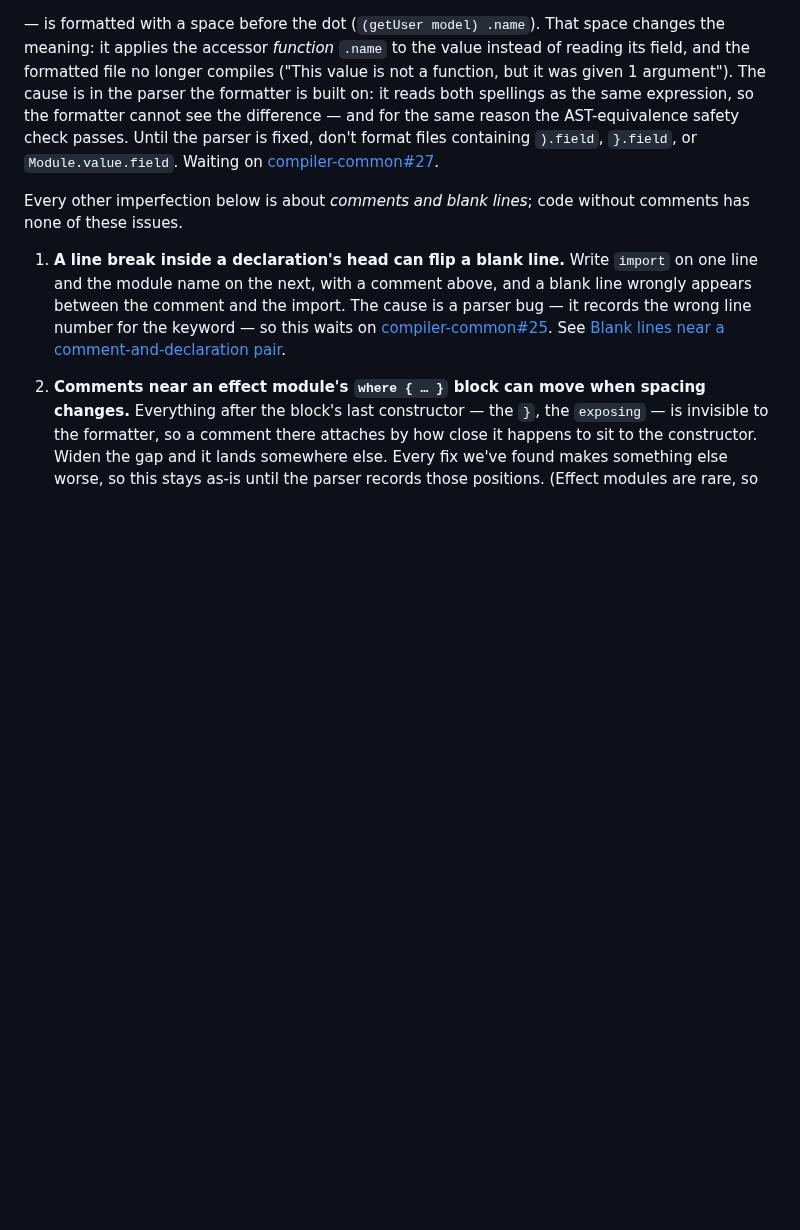
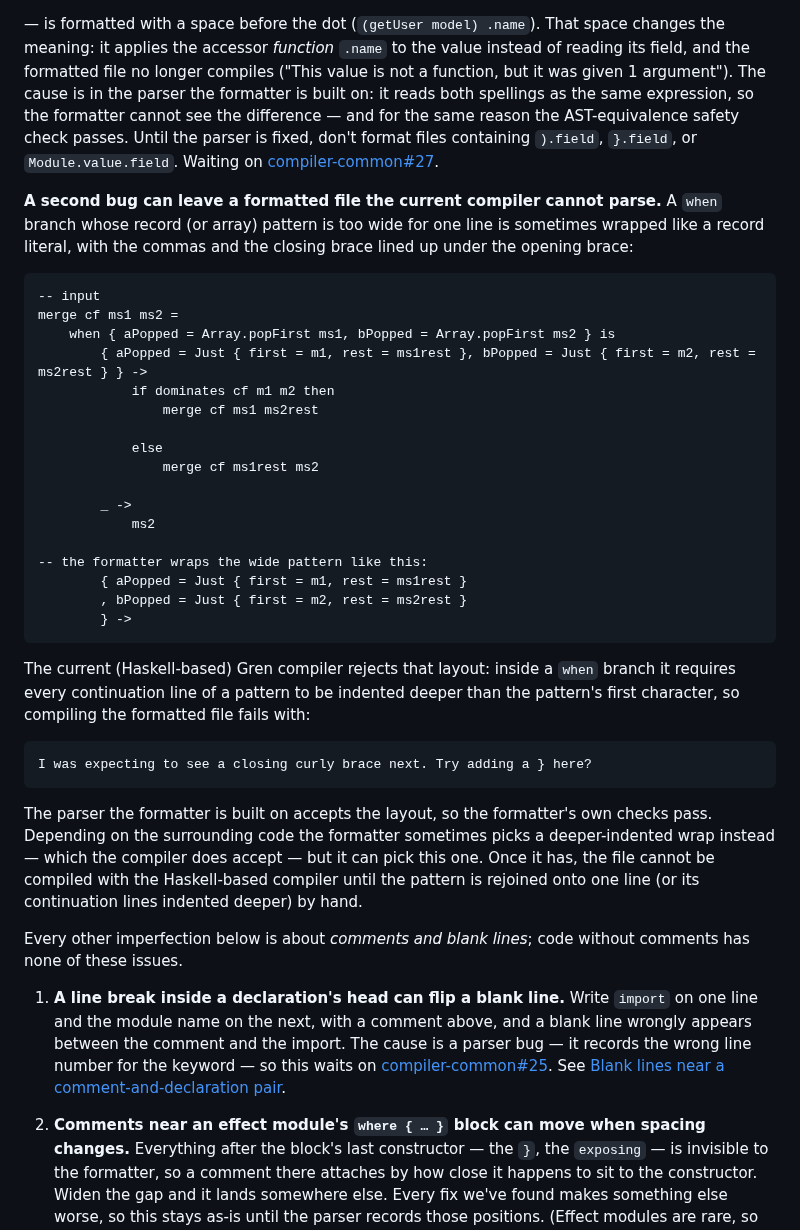
Before and after one commit to gilramir/gren-format-lib, a Markdown page: src/Formatter/README.md, the part around the change. Rendered like a GitHub page; blank space fills up the shorter version.

Commit message:
README: known imperfection — aligned when-branch pattern wrap breaks compile
A when-branch record/array pattern too wide for one line is sometimes
wrapped with the commas and closing brace aligned under the opening
brace. The Haskell-based compiler rejects that layout — inside a when
branch every continuation line of a pattern must be indented deeper
than the pattern's first character — so the formatted file no longer
parses ("I was expecting to see a closing curly brace next"). The
parser the formatter is built on accepts the layout, so the AST
round-trip check passes. Which wrap the formatter picks depends on the
declaration's global layout cost: the same pattern formats
deeper-indented (accepted) with a small branch body and aligned
(rejected) with a larger one — the documented example carries the
real body for exactly that reason and is verified end to end (input →
formatter output → compiler error).

Documented as the second warning block in "Summary: known
imperfections", after the compiler-common#27 one. No formatter fix
yet; until then a hit file must have the pattern rejoined onto one
line (or its continuations indented deeper) by hand.

Co-Authored-By: Claude Opus 4.8 <noreply@anthropic.com>

````diff
--- a/src/Formatter/README.md
+++ b/src/Formatter/README.md
@@ -1830,6 +1830,47 @@ fixed, don't format files containing `).field`, `}.field`, or
 `Module.value.field`. Waiting on
 [compiler-common#27](https://github.com/gren-lang/compiler-common/issues/27).
 
+**A second bug can leave a formatted file the current compiler cannot parse.**
+A `when` branch whose record (or array) pattern is too wide for one line is
+sometimes wrapped like a record literal, with the commas and the closing brace
+lined up under the opening brace:
+
+```gren
+-- input
+merge cf ms1 ms2 =
+    when { aPopped = Array.popFirst ms1, bPopped = Array.popFirst ms2 } is
+        { aPopped = Just { first = m1, rest = ms1rest }, bPopped = Just { first = m2, rest = ms2rest } } ->
+            if dominates cf m1 m2 then
+                merge cf ms1 ms2rest
+
+            else
+                merge cf ms1rest ms2
+
+        _ ->
+            ms2
+
+-- the formatter wraps the wide pattern like this:
+        { aPopped = Just { first = m1, rest = ms1rest }
+        , bPopped = Just { first = m2, rest = ms2rest }
+        } ->
+```
+
+The current (Haskell-based) Gren compiler rejects that layout: inside a `when`
+branch it requires every continuation line of a pattern to be indented deeper
+than the pattern's first character, so compiling the formatted file fails
+with:
+
+```
+I was expecting to see a closing curly brace next. Try adding a } here?
+```
+
+The parser the formatter is built on accepts the layout, so the formatter's
+own checks pass. Depending on the surrounding code the formatter sometimes
+picks a deeper-indented wrap instead — which the compiler does accept — but
+it can pick this one. Once it has, the file cannot be compiled with the
+Haskell-based compiler until the pattern is rejoined onto one line (or its
+continuation lines indented deeper) by hand.
+
 Every other imperfection below is about *comments and blank lines*; code
 without comments has none of these issues.
 
````
